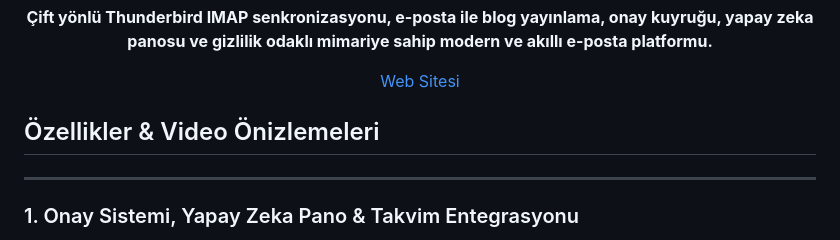
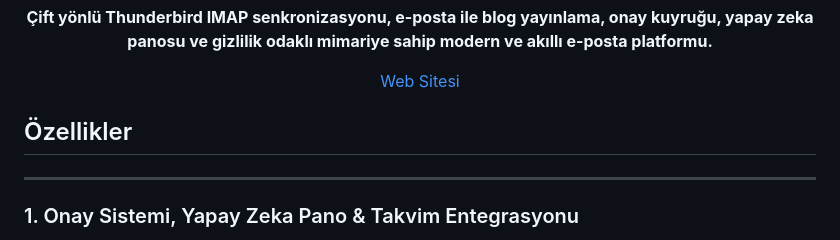
Before and after one commit to noirlang/dispatch, a Markdown page: README.md, the part around the change. GitHub-like rendering.

```diff
--- a/README.md
+++ b/README.md
@@ -21,7 +21,7 @@
 
 </div>
 
-## Özellikler & Video Önizlemeleri
+## Özellikler
 
 ---
 
```
Also changed, not shown: README-EN.md (+1 -1 lines).
